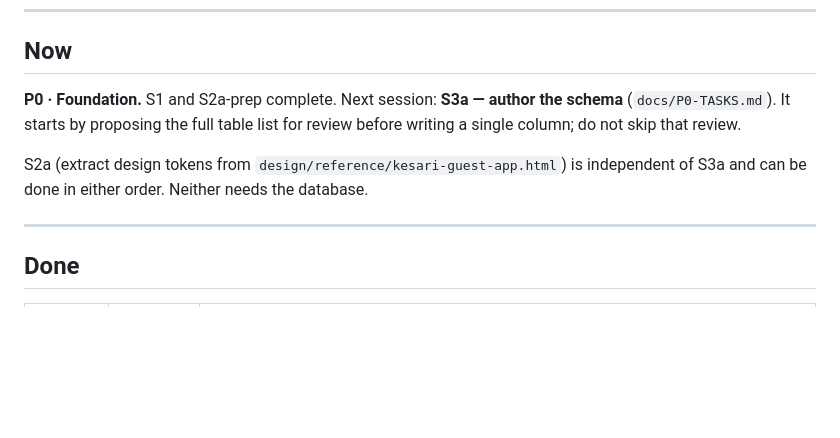
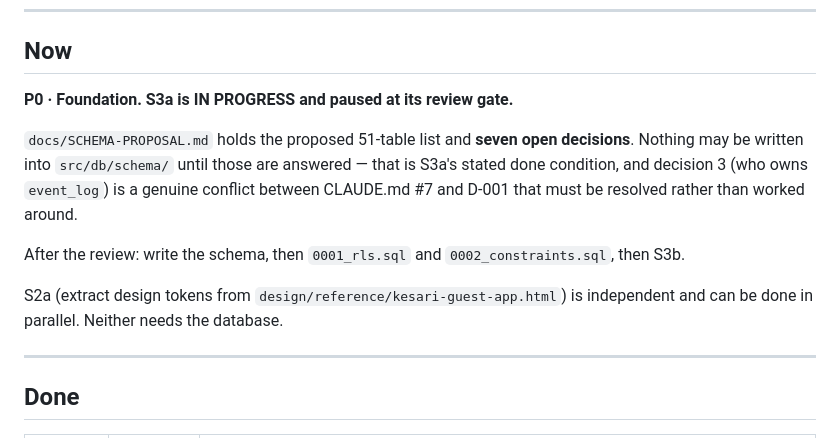
Before and after one commit to prats8m2/innstant, a Markdown page: docs/STATUS.md, the part around the change. GitHub-like rendering; blank space fills up the shorter version.

```diff
--- a/docs/STATUS.md
+++ b/docs/STATUS.md
@@ -17,12 +17,19 @@ stale status file is worse than none.
 
 ## Now
 
-**P0 · Foundation.** S1 and S2a-prep complete. Next session: **S3a — author the
-schema** (`docs/P0-TASKS.md`). It starts by proposing the full table list for
-review before writing a single column; do not skip that review.
+**P0 · Foundation. S3a is IN PROGRESS and paused at its review gate.**
+
+`docs/SCHEMA-PROPOSAL.md` holds the proposed 51-table list and **seven open
+decisions**. Nothing may be written into `src/db/schema/` until those are
+answered — that is S3a's stated done condition, and decision 3 (who owns
+`event_log`) is a genuine conflict between CLAUDE.md #7 and D-001 that must be
+resolved rather than worked around.
+
+After the review: write the schema, then `0001_rls.sql` and
+`0002_constraints.sql`, then S3b.
 
 S2a (extract design tokens from `design/reference/kesari-guest-app.html`) is
-independent of S3a and can be done in either order. Neither needs the database.
+independent and can be done in parallel. Neither needs the database.
 
 ---
 
```
Also changed, not shown: docs/SCHEMA-PROPOSAL.md (added, +187 -0 lines).
